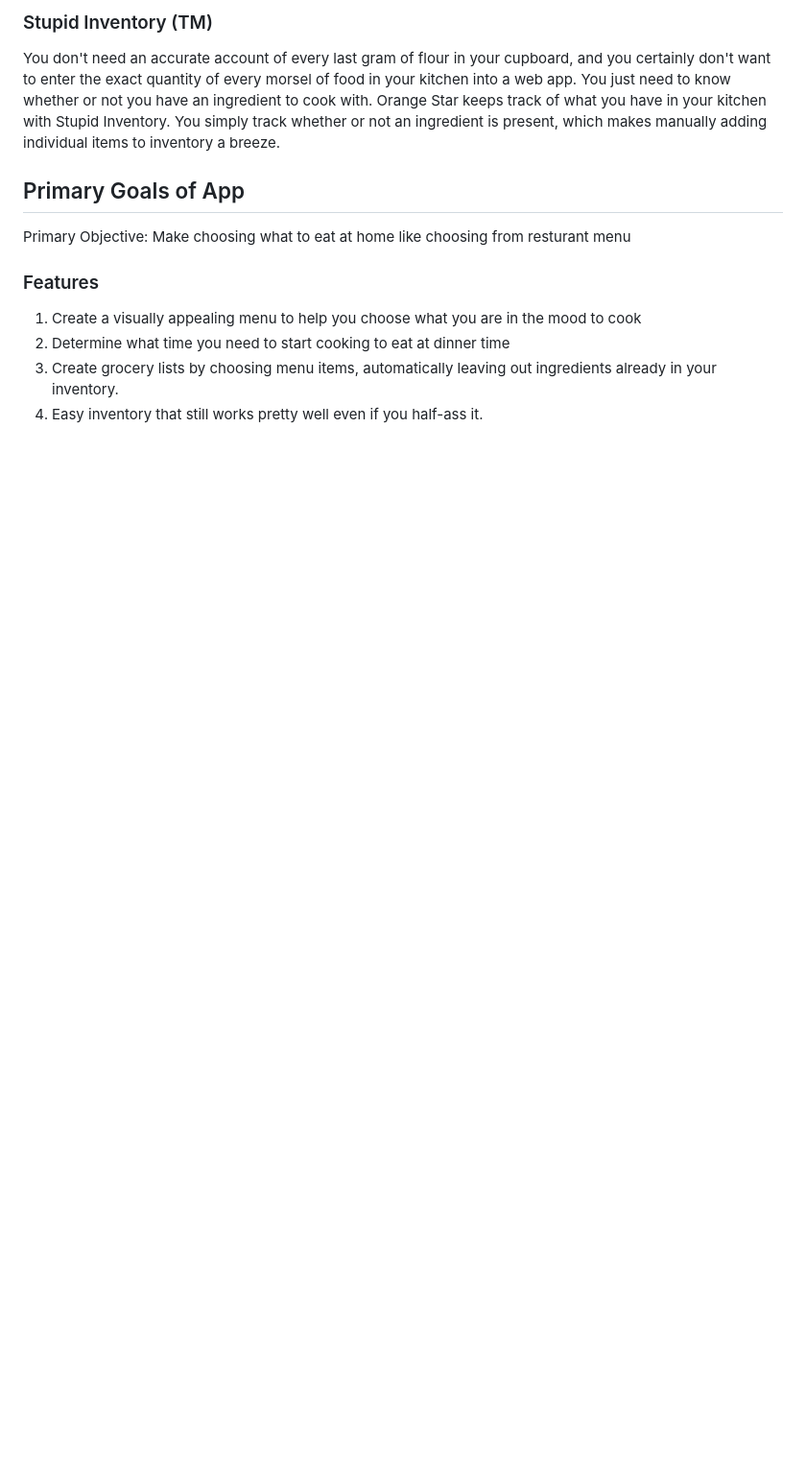
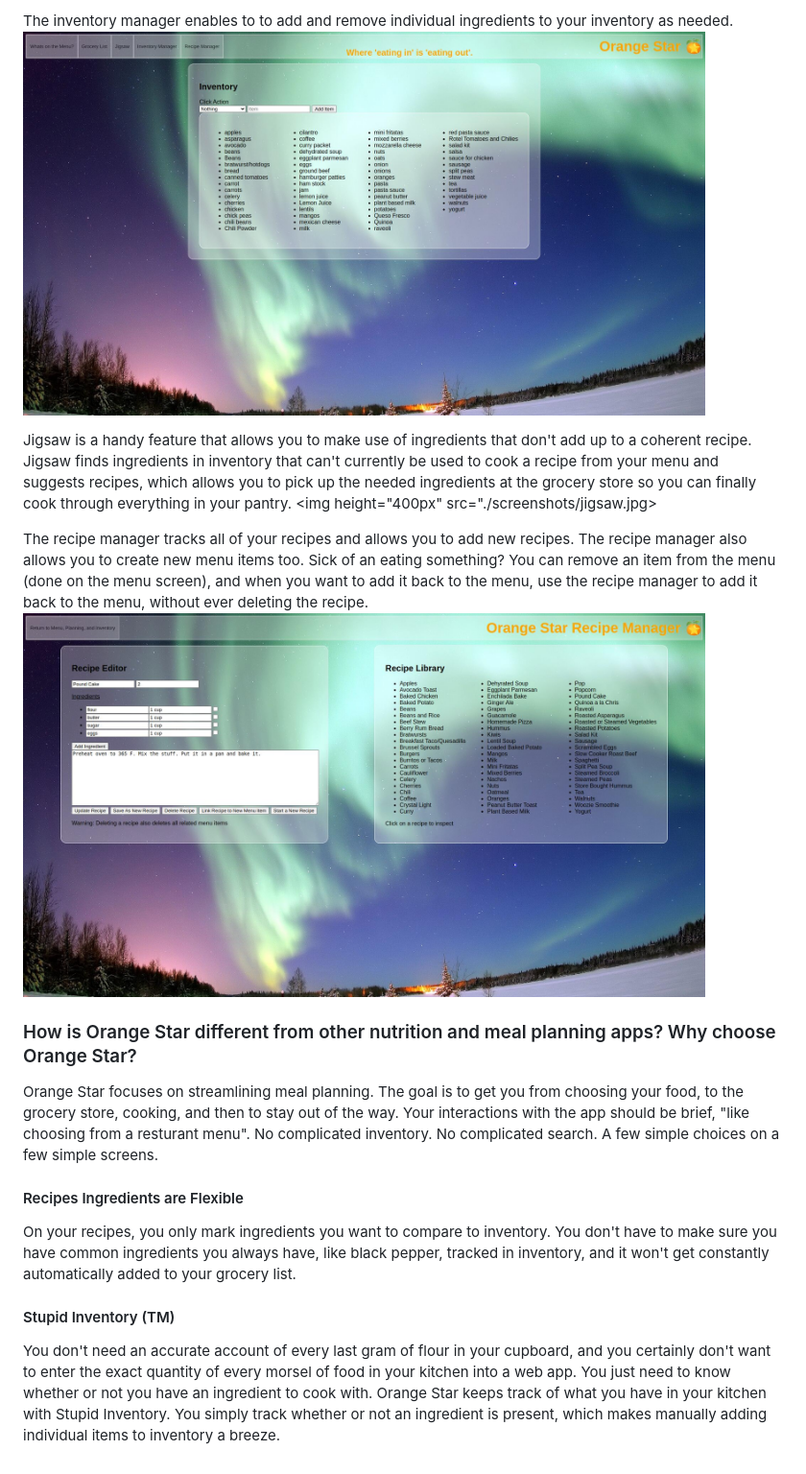
Before and after one commit to rndchris/orange-star, a Markdown page: readme.md, the part around the change printed below. Shown: that part at 96% size. Rendered like a GitHub page; pictures changed too: screenshots/inventory.jpg (added), screenshots/recipe-manager.jpg (added); blank space fills up the shorter version.

Commit message:
add screenshots and add screenshots to readme

```diff
--- a/readme.md
+++ b/readme.md
@@ -21,15 +32,21 @@ On your recipes, you only mark ingredients you want to compare to inventory. Mea
 
-### Stupid Inventory (TM)
+The inventory manager enables to to add and remove individual ingredients to your inventory as needed.
+<img height="400px" src="./screenshots/inventory.jpg">
+
+Jigsaw is a handy feature that allows you to make use of ingredients that don't add up to a coherent recipe. Jigsaw finds ingredients in inventory that can't currently be used to cook a recipe from your menu and suggests recipes, which allows you to pick up the needed ingredients at the grocery store so you can finally cook through everything in your pantry.
+<img height="400px" src="./screenshots/jigsaw.jpg>
+
+The recipe manager tracks all of your recipes and allows you to add new recipes. The recipe manager also allows you to create new menu items too. Sick of an eating something? You can remove an item from the menu (done on the menu screen), and when you want to add it back to the menu, use the recipe manager to add it back to the menu, without ever deleting the recipe.
+<img height="400px" src="./screenshots/recipe-manager.jpg">
+
+### How is Orange Star different from other nutrition and meal planning apps? Why choose Orange Star?
+
+Orange Star focuses on streamlining meal planning. The goal is to get you from choosing your food, to the grocery store, cooking, and then to stay out of the way. Your interactions with the app should be brief, "like choosing from a resturant menu". No complicated inventory. No complicated search. A few simple choices on a few simple screens.
+
+#### Recipes Ingredients are Flexible
+
+On your recipes, you only mark ingredients you want to compare to inventory. You don't have to make sure you have common ingredients you always have, like black pepper, tracked in inventory, and it won't get constantly automatically added to your grocery list.
+
+#### Stupid Inventory (TM)
 
 You don't need an accurate account of every last gram of flour in your cupboard, and you certainly don't want to enter the exact quantity of every morsel of food in your kitchen into a web app. You just need to know whether or not you have an ingredient to cook with. Orange Star keeps track of what you have in your kitchen with Stupid Inventory. You simply track whether or not an ingredient is present, which makes manually adding individual items to inventory a breeze.
-
-## Primary Goals of App
-
-Primary Objective: Make choosing what to eat at home like choosing from resturant menu
-
-### Features
-
-1. Create a visually appealing menu to help you choose what you are in the mood to cook
-2. Determine what time you need to start cooking to eat at dinner time
-3. Create grocery lists by choosing menu items, automatically leaving out ingredients already in your inventory.
-4. Easy inventory that still works pretty well even if you half-ass it.
```
Also changed, not shown: other parts of readme.md (+16 -5 lines), screenshots/grocery-list.jpg (added), screenshots/jigsaw.jpg (added), screenshots/main-menu.jpg (added).
